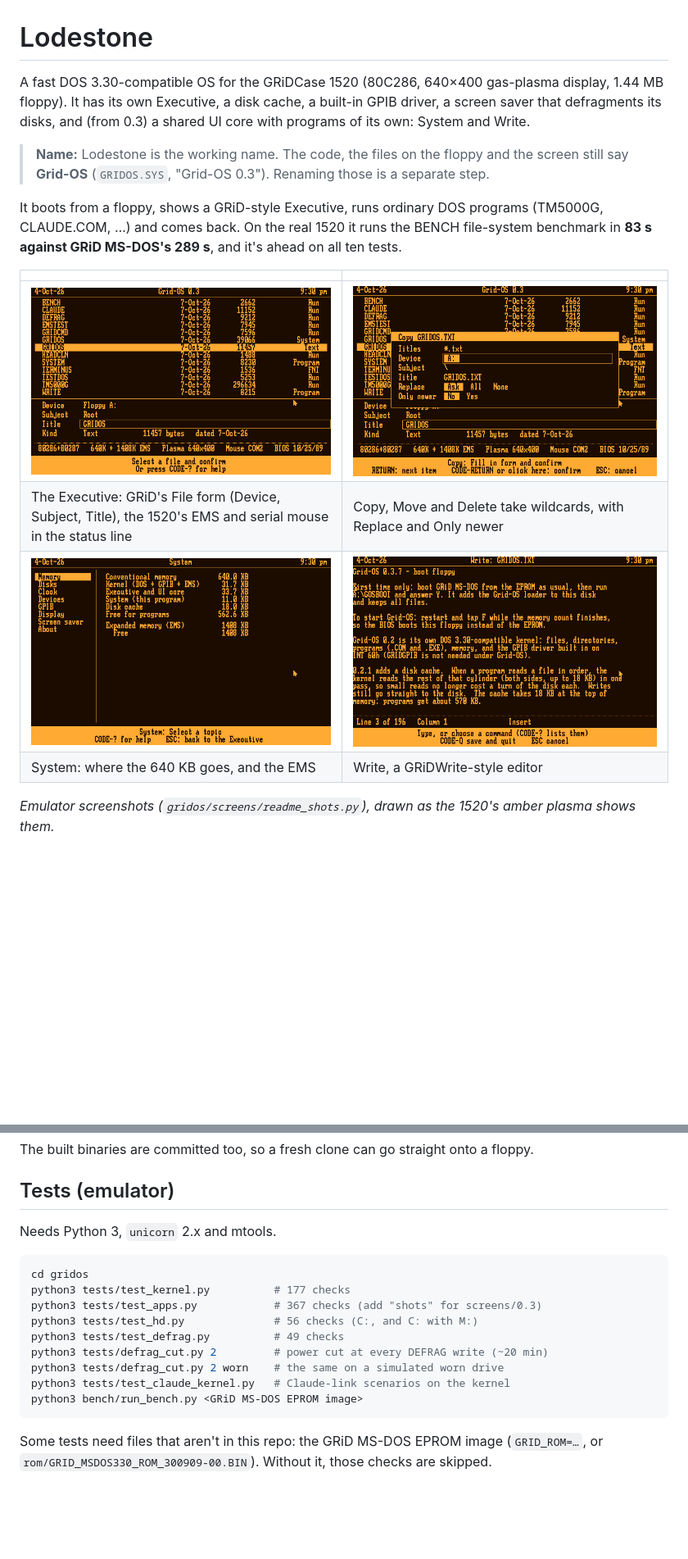
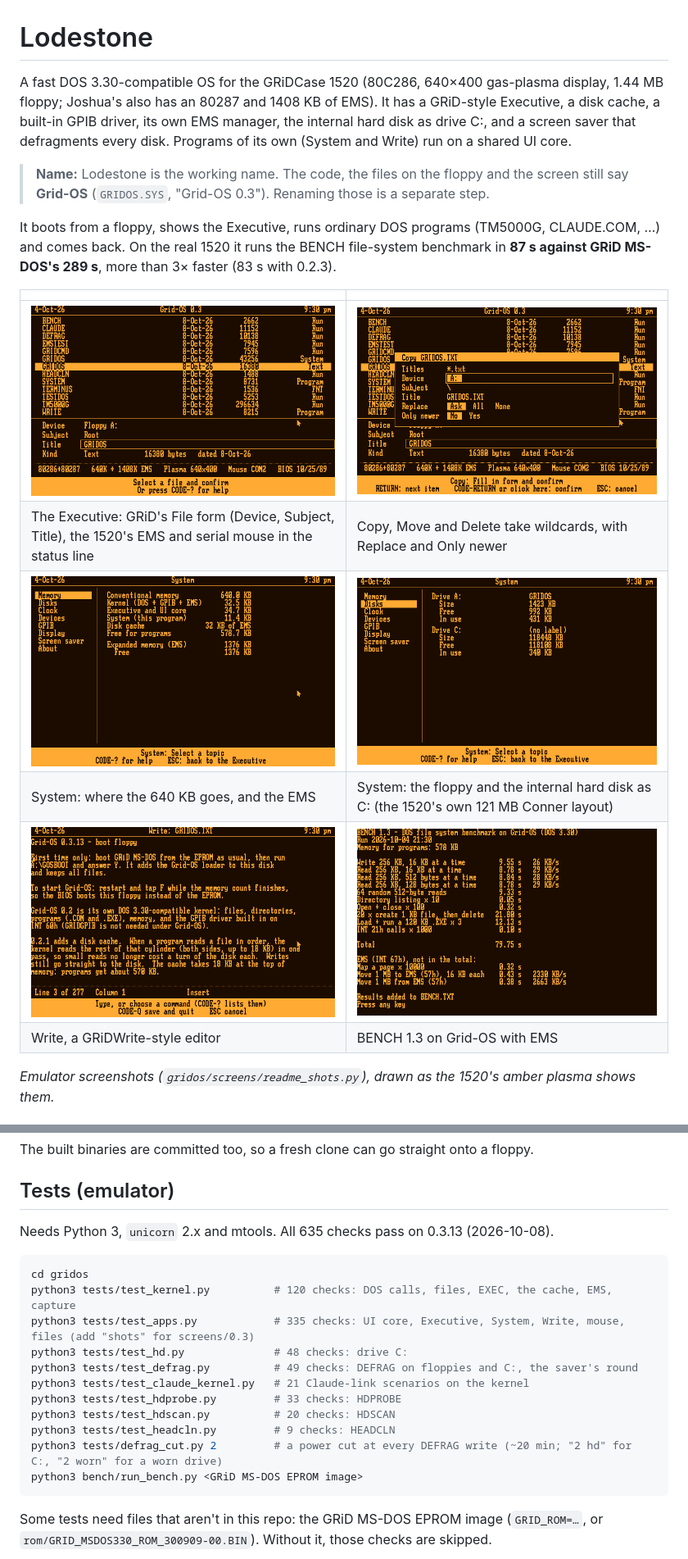
Before and after one commit to Joshua-Gilbert/lodestone, a Markdown page: README.md, 2 parts joined by grey strips. Shown at 82% size. Rendered like a GitHub page; pictures changed too: gridos/screens/readme/bench.png, gridos/screens/readme/copy_wildcards.png, gridos/screens/readme/executive.png; blank space fills up the shorter version.

````diff
--- a/README.md
+++ b/README.md
@@ -1,17 +1,19 @@
 # Lodestone
 
-A fast DOS 3.30-compatible OS for the GRiDCase 1520 (80C286, 640×400 gas-plasma display, 1.44 MB floppy). It has its own Executive, a disk cache, a built-in GPIB driver, a screen saver that defragments its disks, and (from 0.3) a shared UI core with programs of its own: System and Write.
+A fast DOS 3.30-compatible OS for the GRiDCase 1520 (80C286, 640×400 gas-plasma display, 1.44 MB floppy; Joshua's also has an 80287 and 1408 KB of EMS). It has a GRiD-style Executive, a disk cache, a built-in GPIB driver, its own EMS manager, the internal hard disk as drive C:, and a screen saver that defragments every disk. Programs of its own (System and Write) run on a shared UI core.
 
 > **Name:** Lodestone is the working name. The code, the files on the floppy and the screen still say **Grid-OS** (`GRIDOS.SYS`, "Grid-OS 0.3"). Renaming those is a separate step.
 
-It boots from a floppy, shows a GRiD-style Executive, runs ordinary DOS programs (TM5000G, CLAUDE.COM, …) and comes back. On the real 1520 it runs the BENCH file-system benchmark in **83 s against GRiD MS-DOS's 289 s**, and it's ahead on all ten tests.
+It boots from a floppy, shows the Executive, runs ordinary DOS programs (TM5000G, CLAUDE.COM, …) and comes back. On the real 1520 it runs the BENCH file-system benchmark in **87 s against GRiD MS-DOS's 289 s**, more than 3× faster (83 s with 0.2.3).
 
 | | |
 |---|---|
 | ![The Executive](gridos/screens/readme/executive.png) | ![Copy with a wildcard](gridos/screens/readme/copy_wildcards.png) |
 | The Executive: GRiD's File form (Device, Subject, Title), the 1520's EMS and serial mouse in the status line | Copy, Move and Delete take wildcards, with Replace and Only newer |
-| ![System, Memory](gridos/screens/readme/system_memory.png) | ![Write](gridos/screens/readme/write.png) |
-| System: where the 640 KB goes, and the EMS | Write, a GRiDWrite-style editor |
+| ![System, Memory](gridos/screens/readme/system_memory.png) | ![System, Disks](gridos/screens/readme/system_disks.png) |
+| System: where the 640 KB goes, and the EMS | System: the floppy and the internal hard disk as C: (the 1520's own 121 MB Conner layout) |
+| ![Write](gridos/screens/readme/write.png) | ![BENCH](gridos/screens/readme/bench.png) |
+| Write, a GRiDWrite-style editor | BENCH 1.3 on Grid-OS with EMS |
 
 *Emulator screenshots (`gridos/screens/readme_shots.py`), drawn as the 1520's amber plasma shows them.*
 
@@ -105,17 +141,19 @@ The built binaries are committed too, so a fresh clone can go straight onto a fl
 
 ## Tests (emulator)
 
-Needs Python 3, `unicorn` 2.x and mtools.
+Needs Python 3, `unicorn` 2.x and mtools. All 635 checks pass on 0.3.13 (2026-10-08).
 
 ```sh
 cd gridos
-python3 tests/test_kernel.py          # 177 checks
-python3 tests/test_apps.py            # 367 checks (add "shots" for screens/0.3)
-python3 tests/test_hd.py              # 56 checks (C:, and C: with M:)
-python3 tests/test_defrag.py          # 49 checks
-python3 tests/defrag_cut.py 2         # power cut at every DEFRAG write (~20 min)
-python3 tests/defrag_cut.py 2 worn    # the same on a simulated worn drive
-python3 tests/test_claude_kernel.py   # Claude-link scenarios on the kernel
+python3 tests/test_kernel.py          # 120 checks: DOS calls, files, EXEC, the cache, EMS, capture
+python3 tests/test_apps.py            # 335 checks: UI core, Executive, System, Write, mouse, files (add "shots" for screens/0.3)
+python3 tests/test_hd.py              # 48 checks: drive C:
+python3 tests/test_defrag.py          # 49 checks: DEFRAG on floppies and C:, the saver's round
+python3 tests/test_claude_kernel.py   # 21 Claude-link scenarios on the kernel
+python3 tests/test_hdprobe.py         # 33 checks: HDPROBE
+python3 tests/test_hdscan.py          # 20 checks: HDSCAN
+python3 tests/test_headcln.py         # 9 checks: HEADCLN
+python3 tests/defrag_cut.py 2         # a power cut at every DEFRAG write (~20 min; "2 hd" for C:, "2 worn" for a worn drive)
 python3 bench/run_bench.py <GRiD MS-DOS EPROM image>
 ```
 
````
Also changed, not shown: other parts of README.md (+73 -33 lines), docs/gridos-defrag.md (+2 -2 lines), 4 other files.
